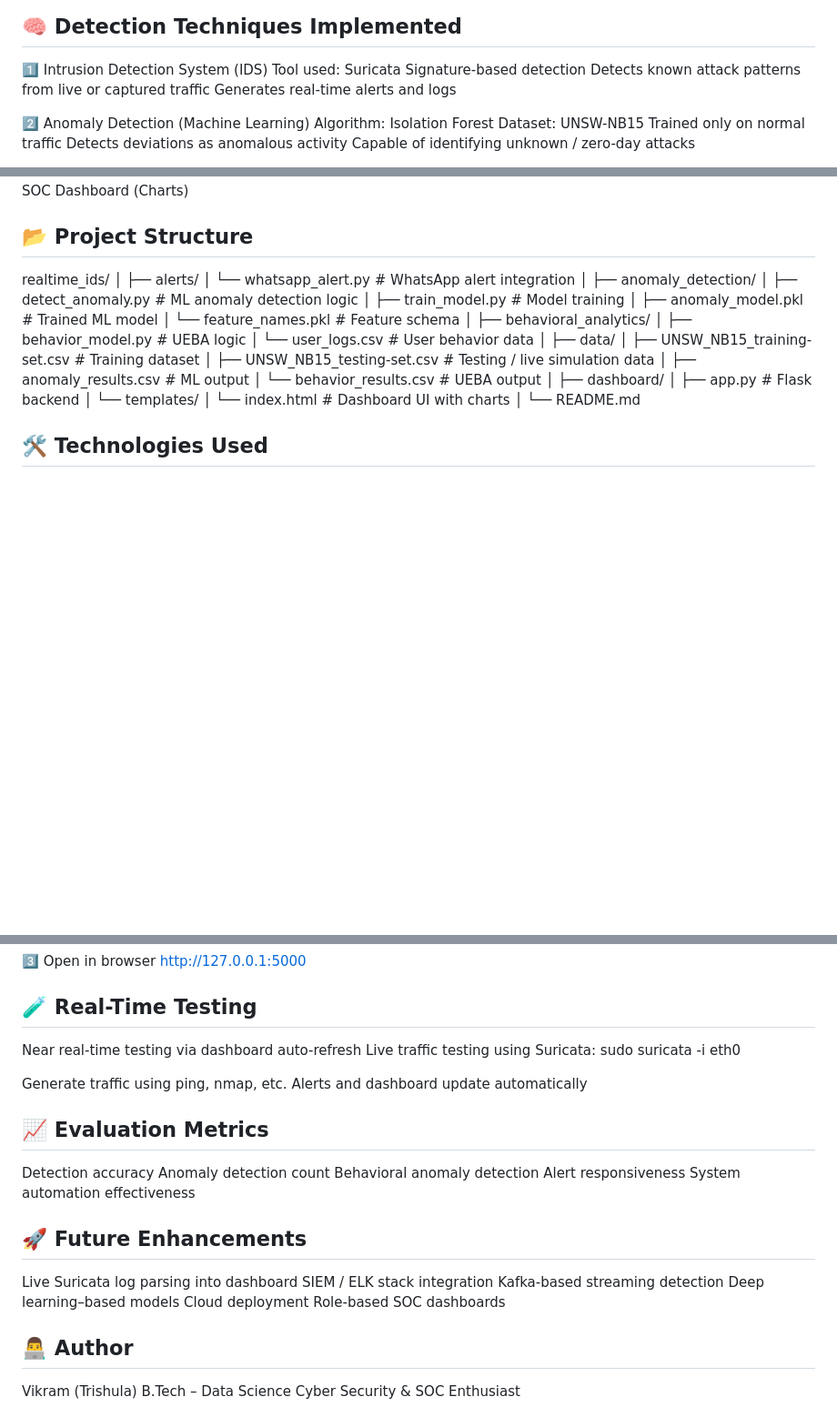
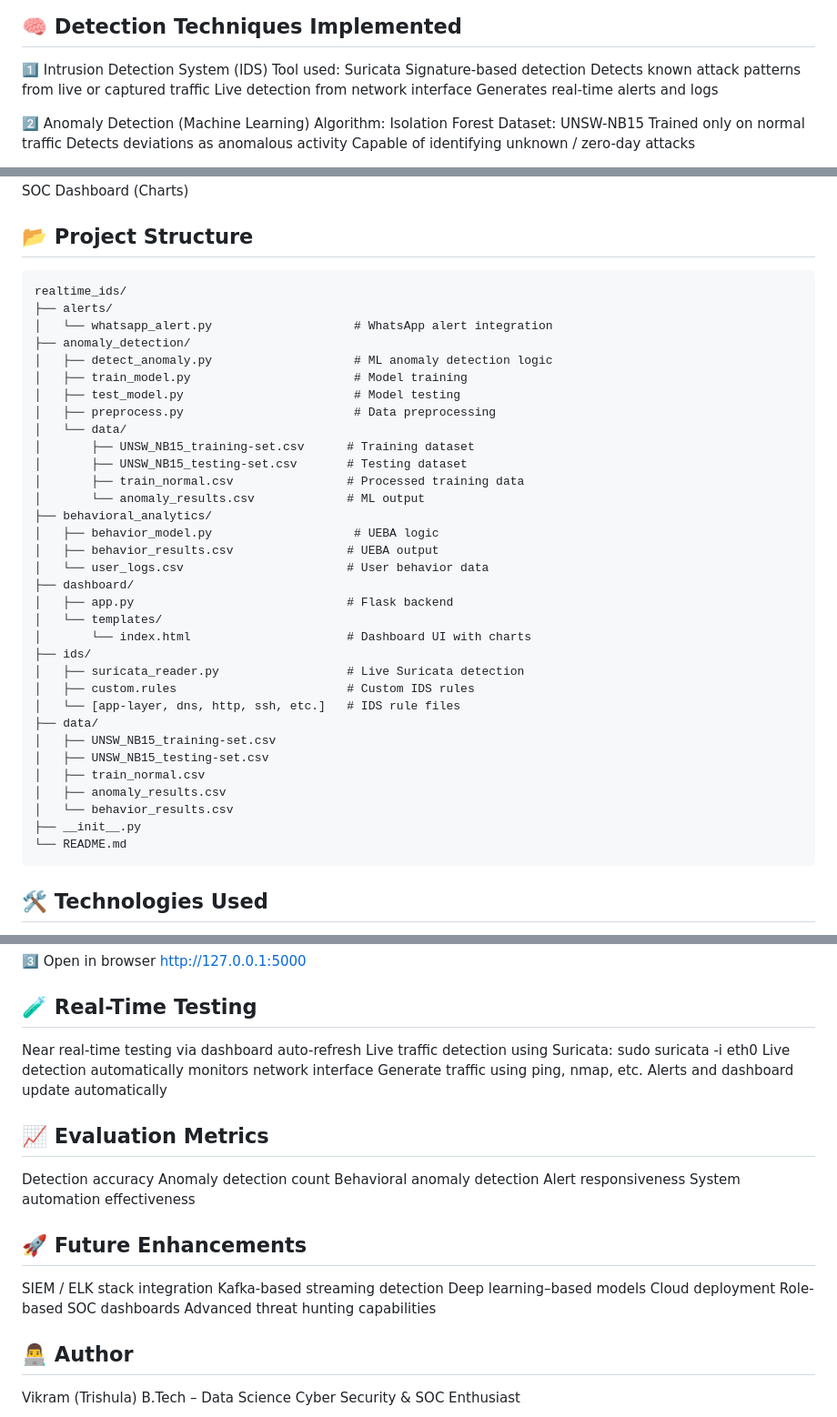
Before and after one commit to vikrammm24/CyberSec-PBL, a Markdown page: README.md, 3 parts joined by grey strips. Shown at 91% size. GitHub-like rendering; blank space fills up the shorter version.

````diff
--- a/README.md
+++ b/README.md
@@ -26,6 +26,7 @@ Automate detection without manual script execution
 Tool used: Suricata
 Signature-based detection
 Detects known attack patterns from live or captured traffic
+Live detection from network interface
 Generates real-time alerts and logs
 
 2️⃣ Anomaly Detection (Machine Learning)
@@ -76,33 +77,42 @@ Network Traffic / Dataset
    Flask SOC Dashboard (Charts)
 
 ## 📂 Project Structure
+
+```
 realtime_ids/
-│
 ├── alerts/
-│   └── whatsapp_alert.py          # WhatsApp alert integration
-│
+│   └── whatsapp_alert.py                    # WhatsApp alert integration
 ├── anomaly_detection/
-│   ├── detect_anomaly.py          # ML anomaly detection logic
-│   ├── train_model.py             # Model training
-│   ├── anomaly_model.pkl          # Trained ML model
-│   └── feature_names.pkl          # Feature schema
-│
+│   ├── detect_anomaly.py                    # ML anomaly detection logic
+│   ├── train_model.py                       # Model training
+│   ├── test_model.py                        # Model testing
+│   ├── preprocess.py                        # Data preprocessing
+│   └── data/
+│       ├── UNSW_NB15_training-set.csv      # Training dataset
+│       ├── UNSW_NB15_testing-set.csv       # Testing dataset
+│       ├── train_normal.csv                # Processed training data
+│       └── anomaly_results.csv             # ML output
 ├── behavioral_analytics/
-│   ├── behavior_model.py          # UEBA logic
-│   └── user_logs.csv              # User behavior data
-│
+│   ├── behavior_model.py                    # UEBA logic
+│   ├── behavior_results.csv                # UEBA output
+│   └── user_logs.csv                       # User behavior data
+├── dashboard/
+│   ├── app.py                              # Flask backend
+│   └── templates/
+│       └── index.html                      # Dashboard UI with charts
+├── ids/
+│   ├── suricata_reader.py                  # Live Suricata detection
+│   ├── custom.rules                        # Custom IDS rules
+│   └── [app-layer, dns, http, ssh, etc.]   # IDS rule files
 ├── data/
-│   ├── UNSW_NB15_training-set.csv # Training dataset
-│   ├── UNSW_NB15_testing-set.csv  # Testing / live simulation data
-│   ├── anomaly_results.csv        # ML output
-│   └── behavior_results.csv       # UEBA output
-│
-├── dashboard/
-│   ├── app.py                     # Flask backend
-│   └── templates/
-│       └── index.html             # Dashboard UI with charts
-│
+│   ├── UNSW_NB15_training-set.csv
+│   ├── UNSW_NB15_testing-set.csv
+│   ├── train_normal.csv
+│   ├── anomaly_results.csv
+│   └── behavior_results.csv
+├── __init__.py
 └── README.md
+```
 
 ## 🛠️ Technologies Used
 Operating System: Kali Linux / Ubuntu
@@ -125,10 +135,9 @@ http://127.0.0.1:5000
 
 ## 🧪 Real-Time Testing
 Near real-time testing via dashboard auto-refresh
-Live traffic testing using Suricata:
+Live traffic detection using Suricata:
 sudo suricata -i eth0
-
-
+Live detection automatically monitors network interface
 Generate traffic using ping, nmap, etc.
 Alerts and dashboard update automatically
 
@@ -140,12 +149,12 @@ Alert responsiveness
 System automation effectiveness
 
 ## 🚀 Future Enhancements
-Live Suricata log parsing into dashboard
 SIEM / ELK stack integration
 Kafka-based streaming detection
 Deep learning–based models
 Cloud deployment
 Role-based SOC dashboards
+Advanced threat hunting capabilities
 
 ## 👨‍💻 Author
 Vikram (Trishula)
````
